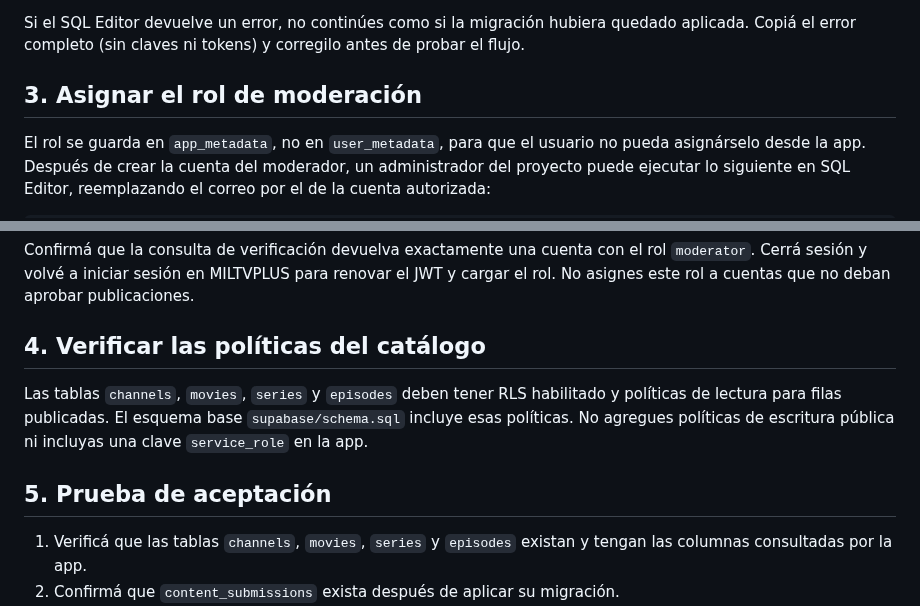
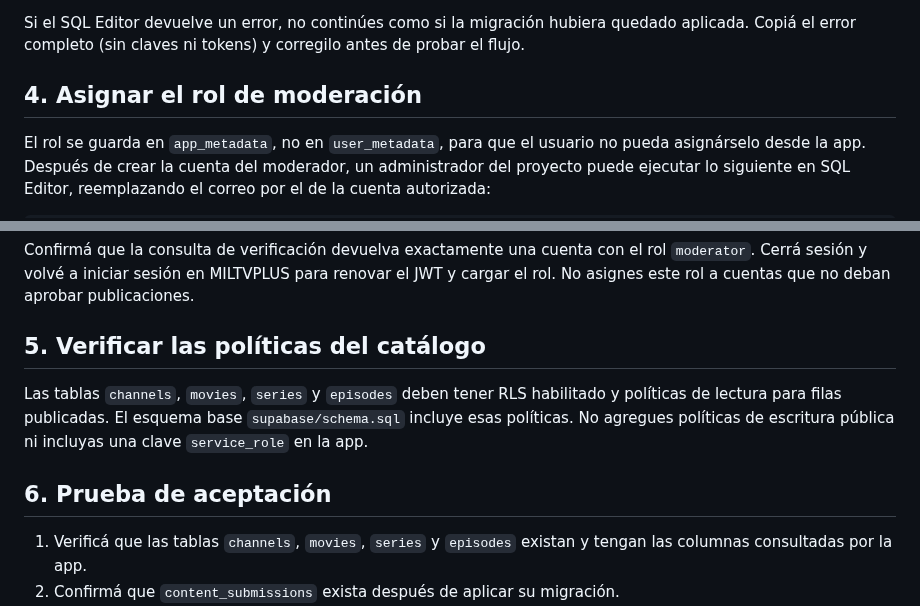
Before and after one commit to matuu250mati/MILTVPLUS, a Markdown page: supabase/SETUP_ES.md, 2 parts joined by grey strips. Drawn GitHub-style.

Commit message:
Fix Supabase setup guide section numbering

```diff
--- a/supabase/SETUP_ES.md
+++ b/supabase/SETUP_ES.md
@@ -81,7 +81,7 @@ Esta migración crea `content_submissions`, habilita RLS, permite a usuarios aut
 
 Si el SQL Editor devuelve un error, no continúes como si la migración hubiera quedado aplicada. Copiá el error completo (sin claves ni tokens) y corregilo antes de probar el flujo.
 
-## 3. Asignar el rol de moderación
+## 4. Asignar el rol de moderación
 
 El rol se guarda en `app_metadata`, no en `user_metadata`, para que el usuario no pueda asignárselo desde la app. Después de crear la cuenta del moderador, un administrador del proyecto puede ejecutar lo siguiente en SQL Editor, reemplazando el correo por el de la cuenta autorizada:
 
@@ -98,11 +98,11 @@ where lower(email) = lower('moderador@tu-dominio.com');
 
 Confirmá que la consulta de verificación devuelva exactamente una cuenta con el rol `moderator`. Cerrá sesión y volvé a iniciar sesión en MILTVPLUS para renovar el JWT y cargar el rol. No asignes este rol a cuentas que no deban aprobar publicaciones.
 
-## 4. Verificar las políticas del catálogo
+## 5. Verificar las políticas del catálogo
 
 Las tablas `channels`, `movies`, `series` y `episodes` deben tener RLS habilitado y políticas de lectura para filas publicadas. El esquema base `supabase/schema.sql` incluye esas políticas. No agregues políticas de escritura pública ni incluyas una clave `service_role` en la app.
 
-## 5. Prueba de aceptación
+## 6. Prueba de aceptación
 
 1. Verificá que las tablas `channels`, `movies`, `series` y `episodes` existan y tengan las columnas consultadas por la app.
 2. Confirmá que `content_submissions` exista después de aplicar su migración.
```
